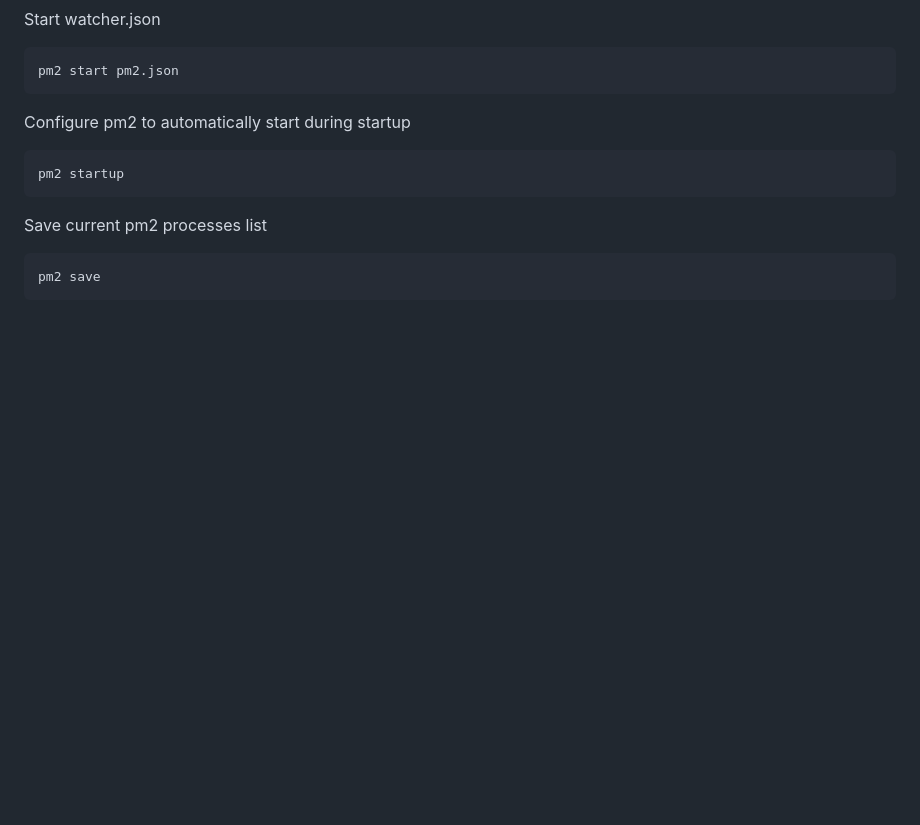
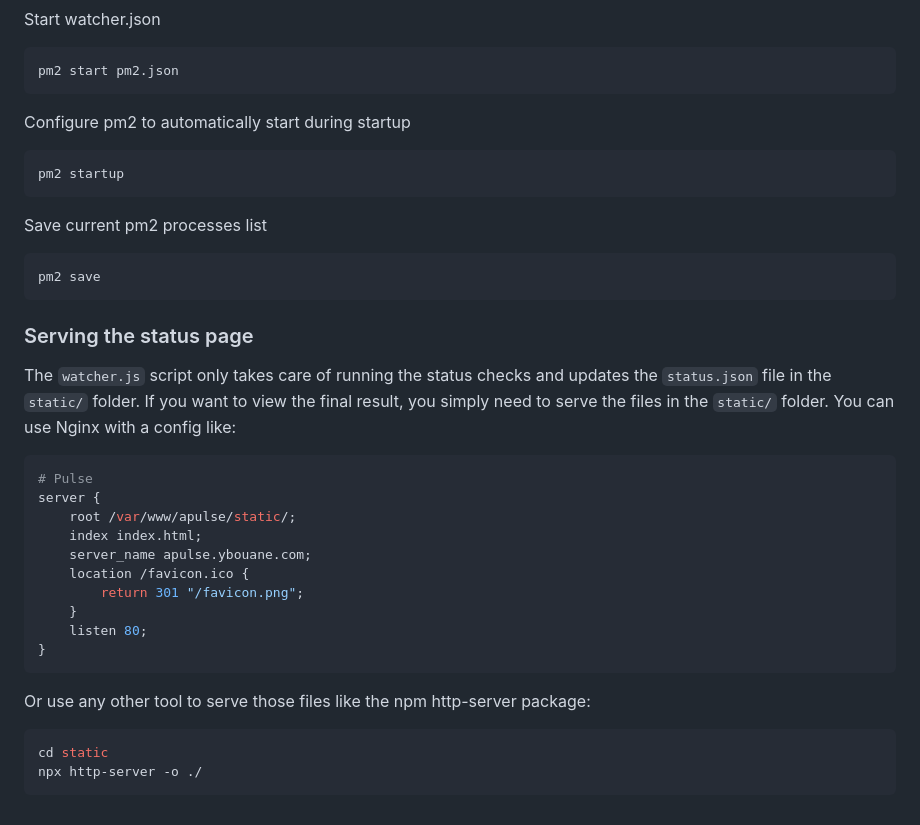
Before and after one commit to ybouane/aPulse, a Markdown page: README.md, the part around the change. GitHub-like rendering; blank space fills up the shorter version.

Commit message:
Added instructions to serve the status page

````diff
--- a/README.md
+++ b/README.md
@@ -91,3 +91,24 @@ Save current pm2 processes list
 ```shell
 pm2 save
 ```
+
+### Serving the status page
+The `watcher.js` script only takes care of running the status checks and updates the `status.json` file in the `static/` folder. If you want to view the final result, you simply need to serve the files in the `static/` folder. You can use Nginx with a config like:
+```nginx
+# Pulse
+server {
+	root /var/www/apulse/static/;
+	index index.html;
+	server_name apulse.ybouane.com;
+	location /favicon.ico {
+		return 301 "/favicon.png";
+	}
+	listen 80;
+}
+```
+
+Or use any other tool to serve those files like the npm http-server package:
+```shell
+cd static
+npx http-server -o ./
+```
````
